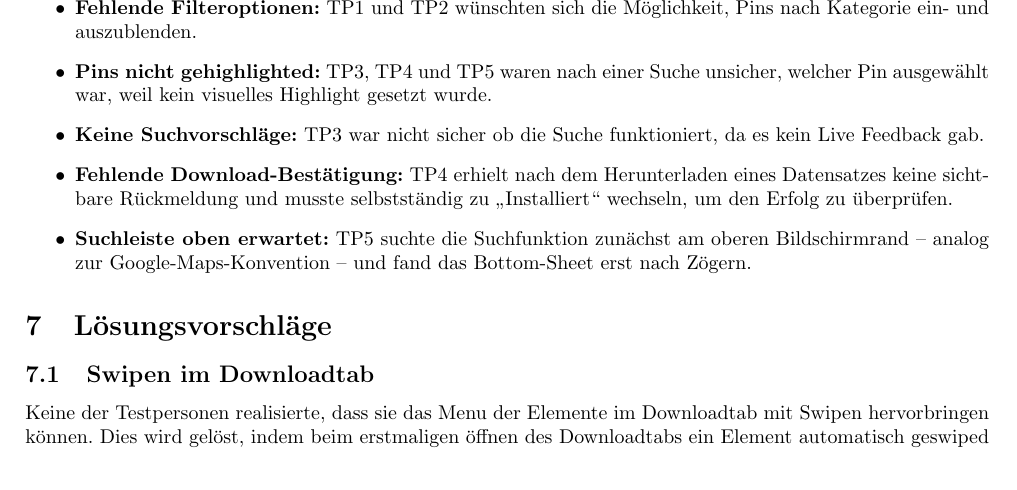
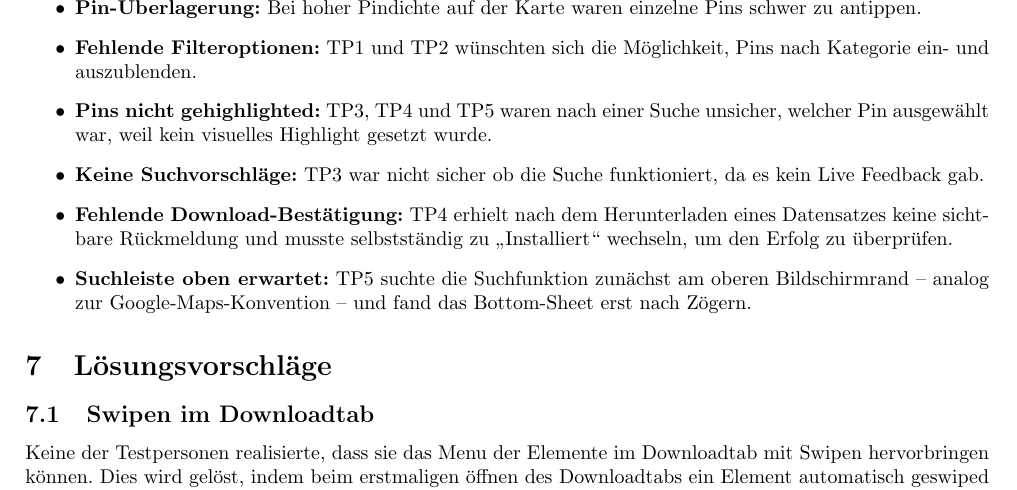
Before and after one commit to L-28/hci-2026s, a LaTeX document (milestone_4/m4.tex, which reads milestone_4/sections/Evaluation.tex): part of page 10 of 13, cut at the place of the change. Compiled offline with pdfLaTeX.

Commit message:
undo deletion of item

```diff
--- a/milestone_4/sections/Evaluation.tex
+++ b/milestone_4/sections/Evaluation.tex
@@ -267,7 +267,9 @@ Positiv anzumerken ist, dass unser Design intuitiv genug war, dass bei TP7 und T
   \item \textbf{Tab-Benennung im Downloads-Screen:} \enquote{Entdecken}
         war für TP2 und TP4 nicht klar genug – sie erwarteten dort kuratierte
         Empfehlungen, nicht alle Datensätze.
-\item \textbf{Fehlende Filteroptionen:} TP1 und TP2 wünschten
+  \item \textbf{Pin-Überlagerung:} Bei hoher Pindichte auf der Karte
+        waren einzelne Pins schwer zu antippen.
+  \item \textbf{Fehlende Filteroptionen:} TP1 und TP2 wünschten
         sich die Möglichkeit, Pins nach Kategorie ein- und auszublenden.
   \item \textbf{Pins nicht gehighlighted:} TP3, TP4 und TP5 waren
         nach einer Suche unsicher, welcher Pin ausgewählt war, weil kein
```
